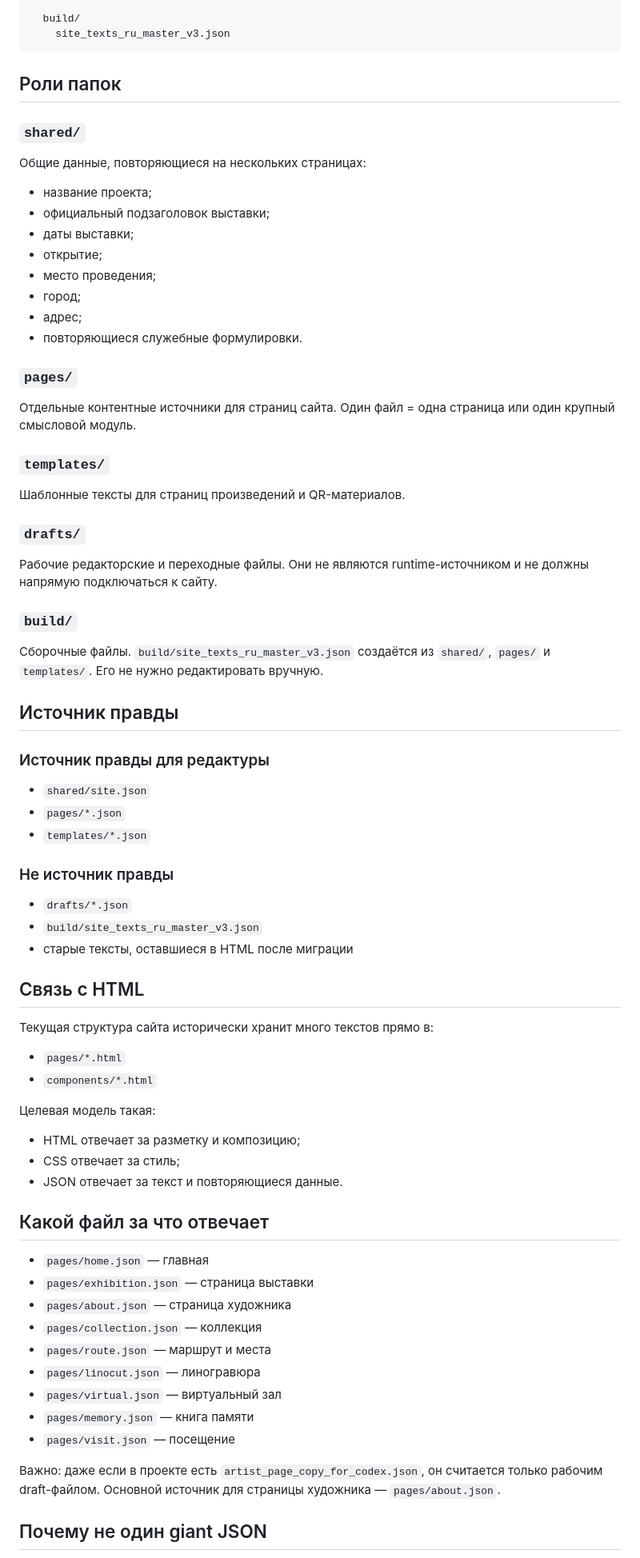
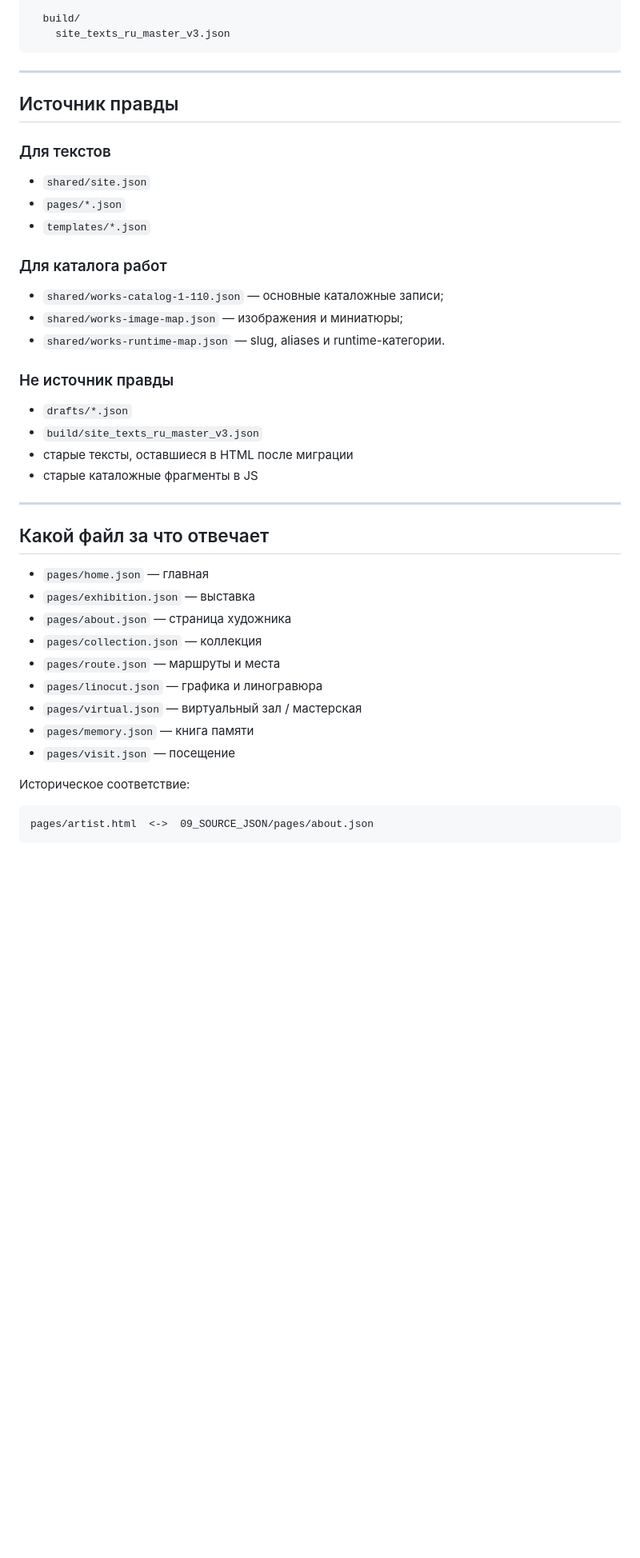
Before and after one commit to odmal88/ALOvchinnikov_memorial, a Markdown page: 09_SOURCE_JSON/README.md, the part around one of its changes. Shown at 80% size. Rendered like a GitHub page; blank space fills up the shorter version.

````diff
--- a/09_SOURCE_JSON/README.md
+++ b/09_SOURCE_JSON/README.md
@@ -54,71 +61,46 @@
     site_texts_ru_master_v3.json
 ```
 
-## Роли папок
-
-### `shared/`
-Общие данные, повторяющиеся на нескольких страницах:
-- название проекта;
-- официальный подзаголовок выставки;
-- даты выставки;
-- открытие;
-- место проведения;
-- город;
-- адрес;
-- повторяющиеся служебные формулировки.
-
-### `pages/`
-Отдельные контентные источники для страниц сайта.
-Один файл = одна страница или один крупный смысловой модуль.
-
-### `templates/`
-Шаблонные тексты для страниц произведений и QR-материалов.
-
-### `drafts/`
-Рабочие редакторские и переходные файлы.
-Они не являются runtime-источником и не должны напрямую подключаться к сайту.
-
-### `build/`
-Сборочные файлы.
-`build/site_texts_ru_master_v3.json` создаётся из `shared/`, `pages/` и `templates/`.
-Его не нужно редактировать вручную.
+---
 
 ## Источник правды
 
-### Источник правды для редактуры
+### Для текстов
+
 - `shared/site.json`
 - `pages/*.json`
 - `templates/*.json`
 
+### Для каталога работ
+
+- `shared/works-catalog-1-110.json` — основные каталожные записи;
+- `shared/works-image-map.json` — изображения и миниатюры;
+- `shared/works-runtime-map.json` — slug, aliases и runtime-категории.
+
 ### Не источник правды
+
 - `drafts/*.json`
 - `build/site_texts_ru_master_v3.json`
 - старые тексты, оставшиеся в HTML после миграции
+- старые каталожные фрагменты в JS
 
-## Связь с HTML
-
-Текущая структура сайта исторически хранит много текстов прямо в:
-- `pages/*.html`
-- `components/*.html`
-
-Целевая модель такая:
-- HTML отвечает за разметку и композицию;
-- CSS отвечает за стиль;
-- JSON отвечает за текст и повторяющиеся данные.
+---
 
 ## Какой файл за что отвечает
 
 - `pages/home.json` — главная
-- `pages/exhibition.json` — страница выставки
+- `pages/exhibition.json` — выставка
 - `pages/about.json` — страница художника
 - `pages/collection.json` — коллекция
-- `pages/route.json` — маршрут и места
-- `pages/linocut.json` — линогравюра
-- `pages/virtual.json` — виртуальный зал
+- `pages/route.json` — маршруты и места
+- `pages/linocut.json` — графика и линогравюра
+- `pages/virtual.json` — виртуальный зал / мастерская
 - `pages/memory.json` — книга памяти
 - `pages/visit.json` — посещение
 
-Важно: даже если в проекте есть `artist_page_copy_for_codex.json`, он считается только рабочим draft-файлом. Основной источник для страницы художника — `pages/about.json`.
+Историческое соответствие:
 
-## Почему не один giant JSON
+```text
+pages/artist.html  <->  09_SOURCE_JSON/pages/about.json
+```
 
````
Also changed, not shown: other parts of 09_SOURCE_JSON/README.md (+108 -33 lines).
